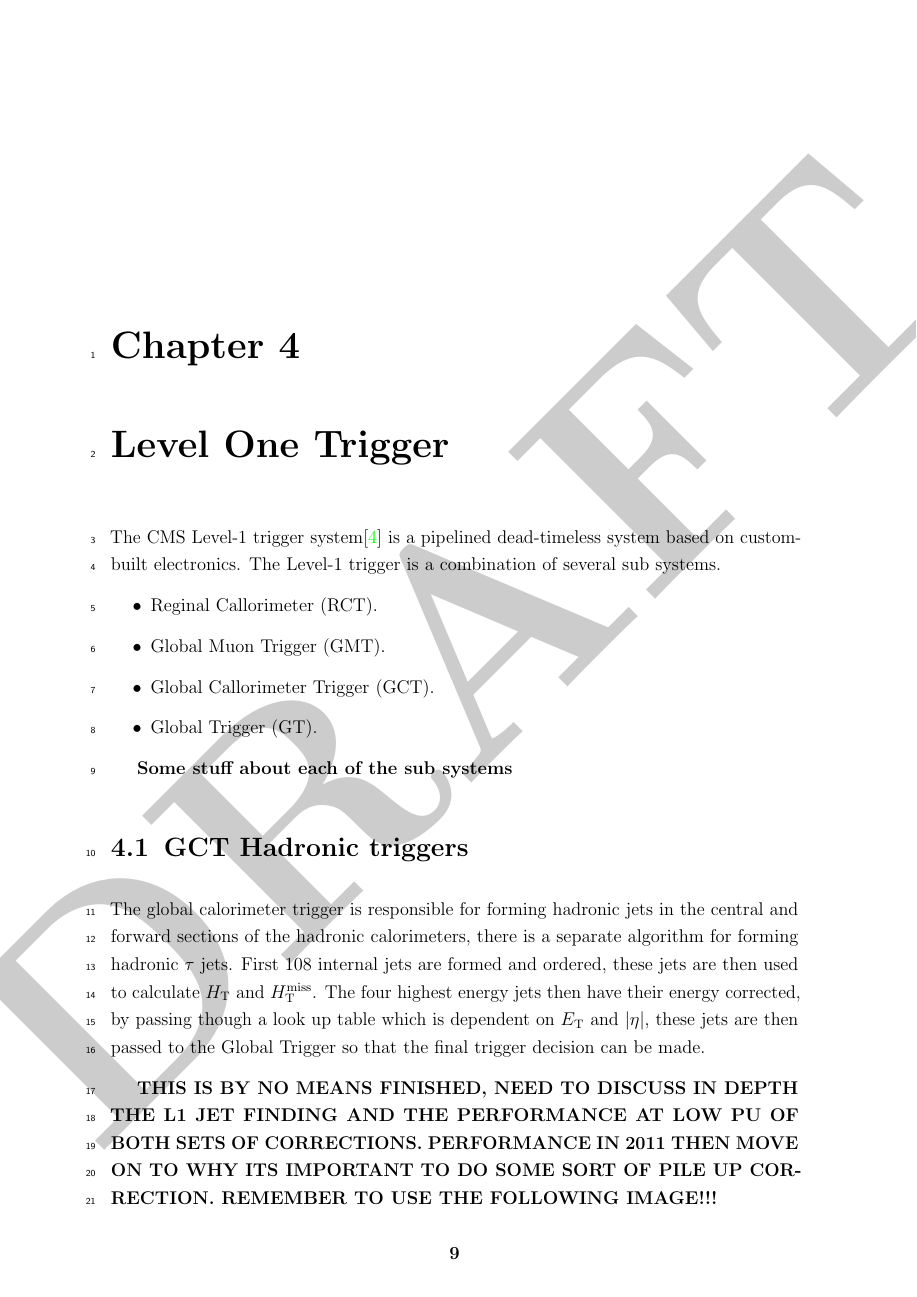
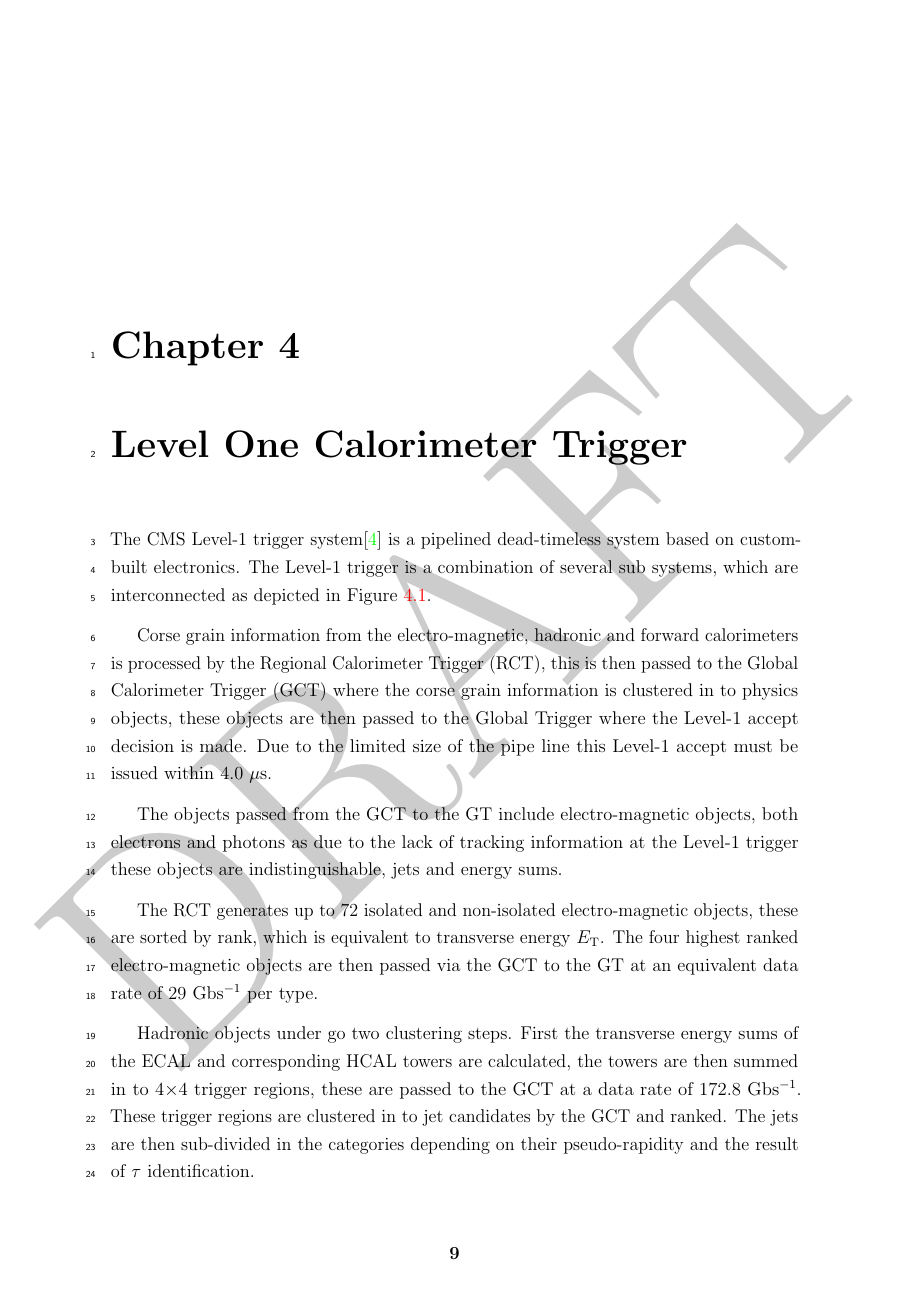
Before and after one commit to brynmathias/thesis, a LaTeX thesis (thesis.tex, which reads chapters/LoneTrigger.tex, custom-deffs.sty): page 9 of 18 before the commit and page 9 of 19 after it. Compiled offline with pdfLaTeX.

Commit message:
updates to L1oneTrigger chapter

```diff
--- a/chapters/LoneTrigger.tex
+++ b/chapters/LoneTrigger.tex
@@ -1,2 +1,2 @@
-\chapter{Level One Trigger} % (fold)
+\chapter{Level One Calorimeter Trigger} % (fold)
 \label{cha:level_one_trigger}
@@ -3,18 +7,24 @@
+  \label{fig:figures_LoneTrigger_level1trigger}
+\end{figure}
+
+
 The CMS \Lone trigger system\cite{l1} is a pipelined dead-timeless system based on custom-built electronics.
-The \Lone trigger is a combination of several sub systems.
-\begin{itemize}
-  \item Reginal Callorimeter (RCT).
-  \item Global Muon Trigger (GMT).
-  \item Global Callorimeter Trigger (GCT).
-  \item Global Trigger (GT).
-\end{itemize}
+The \Lone trigger is a combination of several sub systems, which are interconnected as depicted in
+Figure~\ref{fig:figures_LoneTrigger_level1trigger}.
 
-\textbf{Some stuff about each of the sub systems}
+Corse grain information from the electro-magnetic, hadronic and forward calorimeters is processed by the Regional Calorimeter
+Trigger (RCT), this is then passed to the Global Calorimeter Trigger (GCT) where the corse grain information is clustered in to
+physics objects, these objects are then passed to the Global Trigger where the \Lone accept decision is made. Due to the limited
+size of the pipe line this \Lone accept must be issued within 4.0 $\mu$s.
 
-\section{GCT Hadronic triggers} % (fold)
-\label{sec:gct_hadronic_triggers}
-The global calorimeter trigger is responsible for forming hadronic jets in the central and forward sections of the hadronic
-calorimeters, there is a separate algorithm for forming hadronic $\tau$ jets. First 108 internal jets are formed and ordered, these
-jets are then used to calculate \HT and \MHT. The four highest energy jets then have their energy corrected, by passing though a
-look up table which is dependent on \ET and \mETA, these jets are then passed to the Global Trigger so that the final trigger
-decision can be made.
+The objects passed from the GCT to the GT include electro-magnetic objects, both electrons and photons as due to the lack of
+tracking information at the \Lone trigger these objects are indistinguishable, jets and energy sums.
+
+The RCT generates up to 72 isolated and non-isolated electro-magnetic objects, these are sorted by rank, which is equivalent to
+transverse energy \ET. The four highest ranked electro-magnetic objects are then passed via the GCT to the GT at an equivalent data
+rate of 29 \Gbs per type.
+
+Hadronic objects under go two clustering steps. First the transverse energy sums of the ECAL and corresponding HCAL towers are
+calculated, the towers are then summed in to 4$\times$4 trigger regions, these are passed to the GCT at a data rate of 172.8 \Gbs.
+These trigger regions are clustered in to jet candidates by the GCT and ranked. The jets are then sub-divided in the
+categories depending on their pseudo-rapidity and the result of $\tau$ identification.
@@ -21,4 +58,2 @@ decision can be made.
 
 \textbf{THIS IS BY NO MEANS FINISHED, NEED TO DISCUSS IN DEPTH THE L1 JET FINDING AND THE PERFORMANCE AT LOW PU OF
- BOTH SETS OF CORRECTIONS. PERFORMANCE IN 2011 THEN MOVE ON TO WHY ITS IMPORTANT TO DO SOME SORT OF PILE UP
-  CORRECTION. REMEMBER TO USE THE FOLLOWING IMAGE!!!}
@@ -30,2 +62,0 @@ decision can be made.
-  \label{fig:figures_LoneTrigger_HTT150_pileup}
-\end{figure}
--- a/custom-deffs.sty
+++ b/custom-deffs.sty
@@ -1,4 +1,4 @@
 \newcommand{\mETA}{\ensuremath{|\eta|}\xspace}
-
+\newcommand{\Gbs}{\textrm{Gbs}$^{-1}$\xspace}
 
 \endinput
```
Also changed, not shown: thesis.pdf, chapters/LoneTrigger.tex (62 more changed lines), 3 other files.
